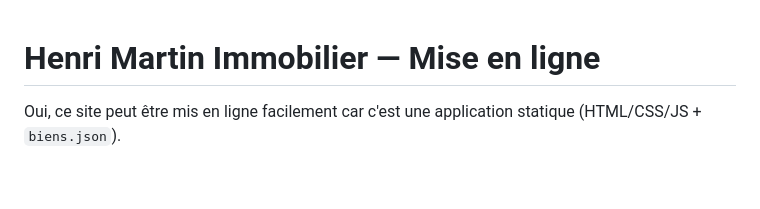
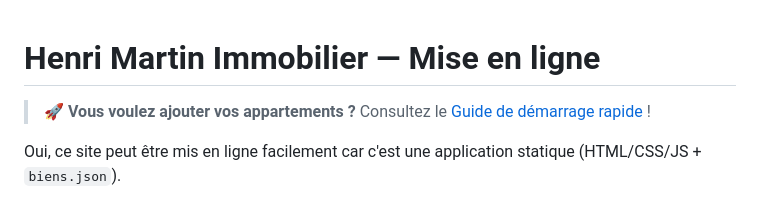
Before and after one commit to abbasberrada91/agent-immo, a Markdown page: README.md, the part around the change. Drawn GitHub-style; blank space fills up the shorter version.

Commit message:
Amélioration du README principal avec lien de démarrage rapide
Co-authored-by: abbasberrada91 <254729691+abbasberrada91@users.noreply.github.com>

```diff
--- a/README.md
+++ b/README.md
@@ -1,4 +1,6 @@
 # Henri Martin Immobilier — Mise en ligne
+
+> **🚀 Vous voulez ajouter vos appartements ?** Consultez le [Guide de démarrage rapide](DEMARRAGE_RAPIDE.md) !
 
 Oui, ce site peut être mis en ligne facilement car c'est une application statique (HTML/CSS/JS + `biens.json`).
 
```
